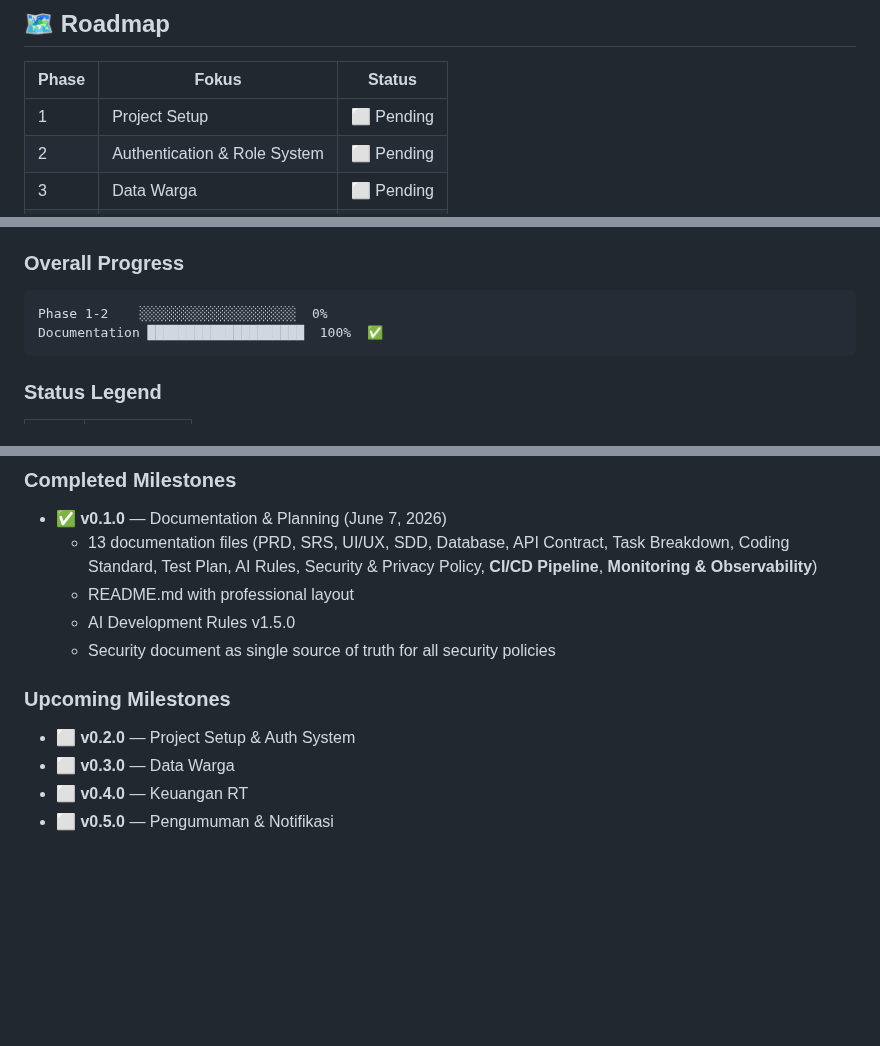
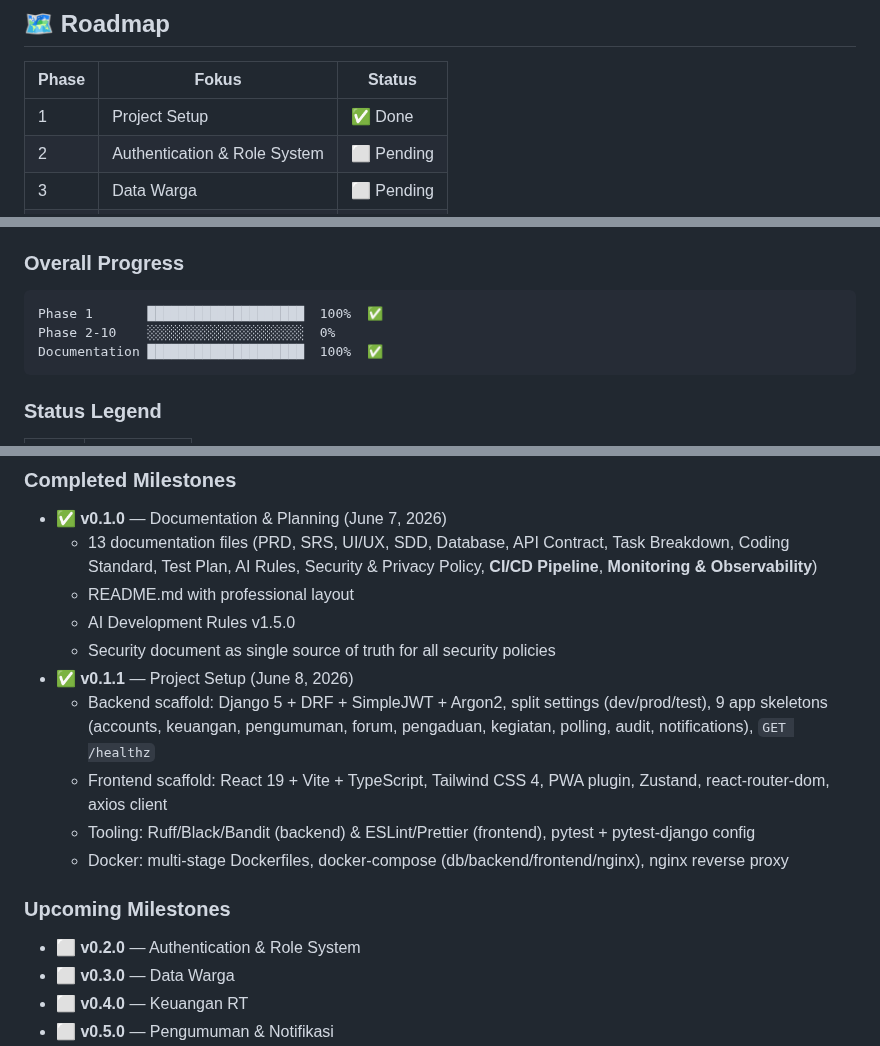
Before and after one commit to bocahlinux/smart-rt, a Markdown page: README.md, 3 parts joined by grey strips. Rendered like a GitHub page; blank space fills up the shorter version.

````diff
--- a/README.md
+++ b/README.md
@@ -254,7 +254,7 @@ docker compose up --build
 
 | Phase | Fokus | Status |
 |-------|-------|--------|
-| 1 | Project Setup | ⬜ Pending |
+| 1 | Project Setup | ✅ Done |
 | 2 | Authentication & Role System | ⬜ Pending |
 | 3 | Data Warga | ⬜ Pending |
 | 4 | Keuangan RT | ⬜ Pending |
@@ -274,7 +274,8 @@ docker compose up --build
 ### Overall Progress
 
 ```
-Phase 1-2    ░░░░░░░░░░░░░░░░░░░░  0%
+Phase 1       ████████████████████  100%  ✅
+Phase 2-10    ░░░░░░░░░░░░░░░░░░░░  0%
 Documentation ████████████████████  100%  ✅
 ```
 
@@ -311,10 +312,15 @@ Documentation ████████████████████  100%
   - README.md with professional layout
   - AI Development Rules v1.5.0
   - Security document as single source of truth for all security policies
+- ✅ **v0.1.1** — Project Setup (June 8, 2026)
+  - Backend scaffold: Django 5 + DRF + SimpleJWT + Argon2, split settings (dev/prod/test), 9 app skeletons (accounts, keuangan, pengumuman, forum, pengaduan, kegiatan, polling, audit, notifications), `GET /healthz`
+  - Frontend scaffold: React 19 + Vite + TypeScript, Tailwind CSS 4, PWA plugin, Zustand, react-router-dom, axios client
+  - Tooling: Ruff/Black/Bandit (backend) & ESLint/Prettier (frontend), pytest + pytest-django config
+  - Docker: multi-stage Dockerfiles, docker-compose (db/backend/frontend/nginx), nginx reverse proxy
 
 ### Upcoming Milestones
 
-- ⬜ **v0.2.0** — Project Setup & Auth System
+- ⬜ **v0.2.0** — Authentication & Role System
 - ⬜ **v0.3.0** — Data Warga
 - ⬜ **v0.4.0** — Keuangan RT
 - ⬜ **v0.5.0** — Pengumuman & Notifikasi
````
Also changed, not shown: other parts of README.md (+2 -2 lines), docs/07-TASK-BREAKDOWN.md (+16 -15 lines).
